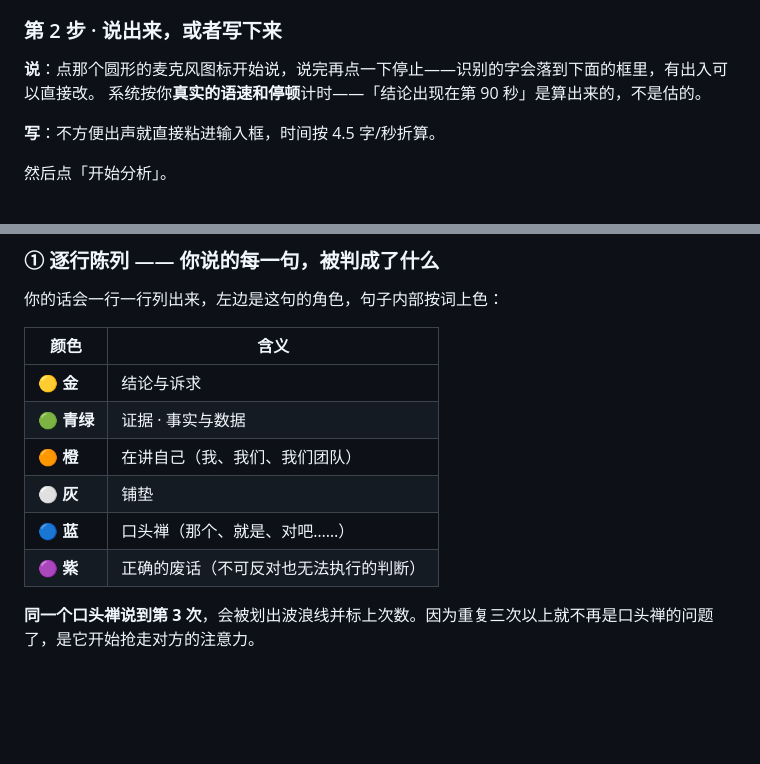
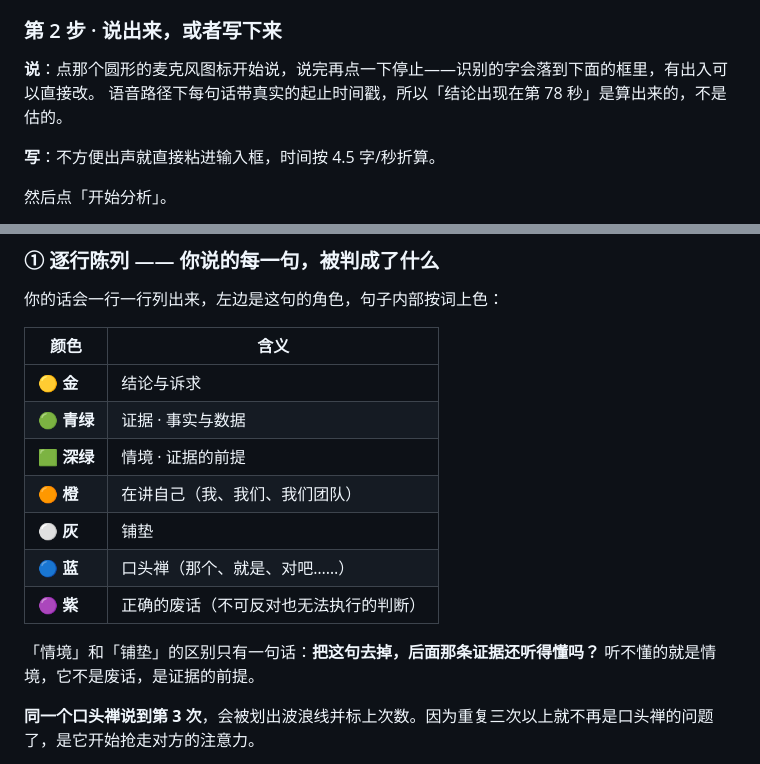
Before and after one commit to LindaD0710/dark-sky-speech, a Markdown page: 用户手册.md, 2 parts joined by grey strips. Drawn GitHub-style; blank space fills up the shorter version.

```diff
--- a/用户手册.md
+++ b/用户手册.md
@@ -40,7 +41,7 @@
 ### 第 2 步 · 说出来，或者写下来
 
 **说**：点那个圆形的麦克风图标开始说，说完再点一下停止——识别的字会落到下面的框里，有出入可以直接改。
-系统按你**真实的语速和停顿**计时——「结论出现在第 90 秒」是算出来的，不是估的。
+语音路径下每句话带真实的起止时间戳，所以「结论出现在第 78 秒」是算出来的，不是估的。
 
 **写**：不方便出声就直接粘进输入框，时间按 4.5 字/秒折算。
 
@@ -65,10 +66,13 @@
 |---|---|
 | 🟡 **金** | 结论与诉求 |
 | 🟢 **青绿** | 证据 · 事实与数据 |
+| 🟩 **深绿** | 情境 · 证据的前提 |
 | 🟠 **橙** | 在讲自己（我、我们、我们团队） |
 | ⚪️ **灰** | 铺垫 |
 | 🔵 **蓝** | 口头禅（那个、就是、对吧……） |
 | 🟣 **紫** | 正确的废话（不可反对也无法执行的判断） |
+
+「情境」和「铺垫」的区别只有一句话：**把这句去掉，后面那条证据还听得懂吗？** 听不懂的就是情境，它不是废话，是证据的前提。
 
 **同一个口头禅说到第 3 次**，会被划出波浪线并标上次数。因为重复三次以上就不再是口头禅的问题了，是它开始抢走对方的注意力。
 
```
Also changed, not shown: other parts of 用户手册.md (+15 -10 lines).
